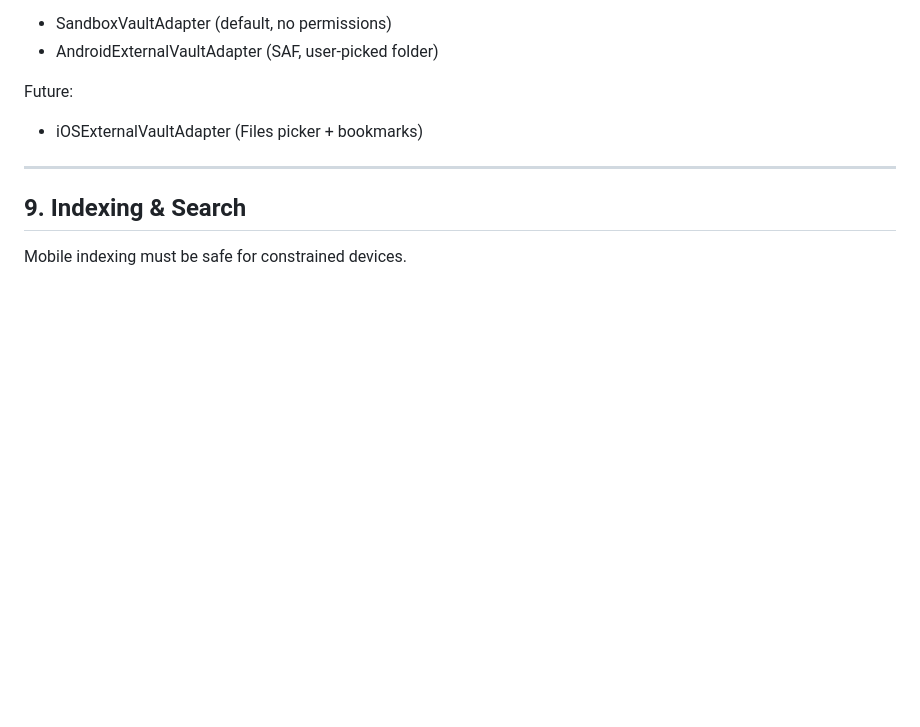
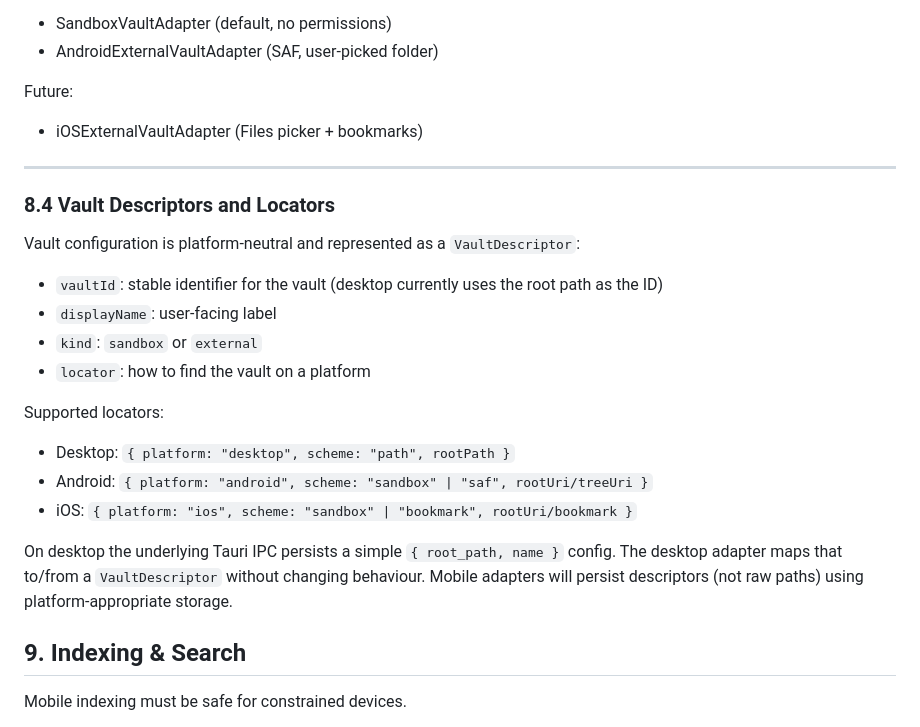
Before and after one commit to ScottMorris/liminal-notes, a Markdown page: docs/MOBILE_SPEC.md, the part around the change. Rendered like a GitHub page; blank space fills up the shorter version.

Commit message:
docs: describe platform-neutral vault config model

```diff
--- a/docs/MOBILE_SPEC.md
+++ b/docs/MOBILE_SPEC.md
@@ -207,6 +207,23 @@ Future:
 
 ---
 
+### 8.4 Vault Descriptors and Locators
+
+Vault configuration is platform-neutral and represented as a `VaultDescriptor`:
+
+* `vaultId`: stable identifier for the vault (desktop currently uses the root path as the ID)
+* `displayName`: user-facing label
+* `kind`: `sandbox` or `external`
+* `locator`: how to find the vault on a platform
+
+Supported locators:
+
+* Desktop: `{ platform: "desktop", scheme: "path", rootPath }`
+* Android: `{ platform: "android", scheme: "sandbox" | "saf", rootUri/treeUri }`
+* iOS: `{ platform: "ios", scheme: "sandbox" | "bookmark", rootUri/bookmark }`
+
+On desktop the underlying Tauri IPC persists a simple `{ root_path, name }` config. The desktop adapter maps that to/from a `VaultDescriptor` without changing behaviour. Mobile adapters will persist descriptors (not raw paths) using platform-appropriate storage.
+
 ## 9. Indexing & Search
 
 Mobile indexing must be safe for constrained devices.
```
